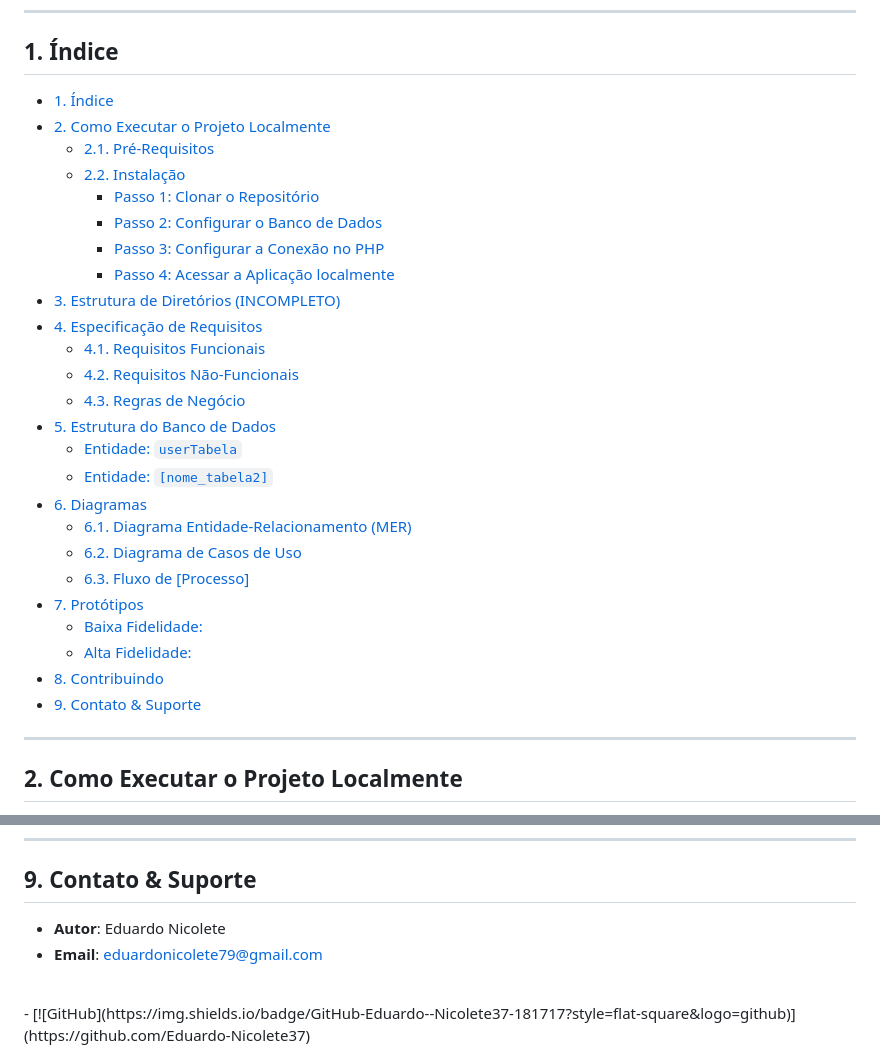
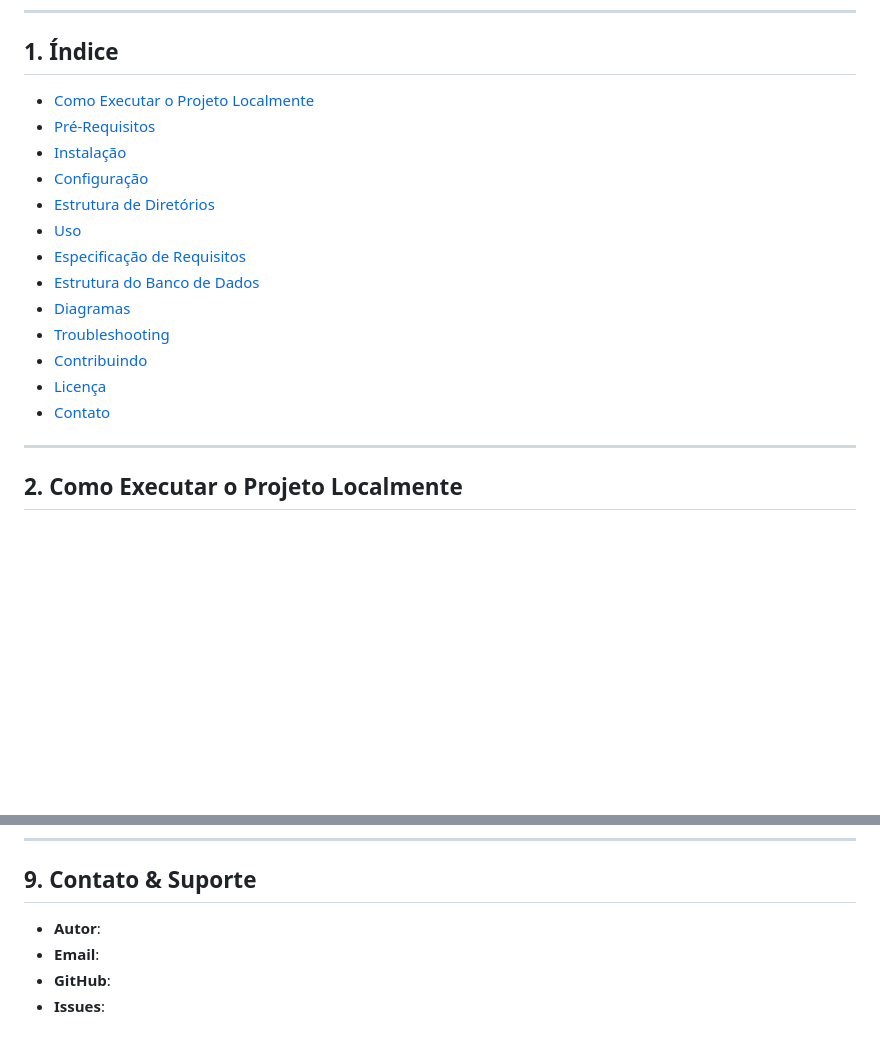
Before and after one commit to Eduardo-Nicolete37/OrdoCalamitatis, a Markdown page: README.md, 2 parts joined by grey strips. Drawn GitHub-style; blank space fills up the shorter version.

Commit message:
Revert "docs: Continuação do README"
This reverts commit 865863d0102460760af9130ad3ebcaa7a0bc7542.

```diff
--- a/README.md
+++ b/README.md
@@ -18,31 +17,19 @@ O sistema visa otimizar a pesquisa sobre essas temáticas e estruturar as criaç
 
 ## 1. Índice
 
-- [1. Índice](#1-índice)
-- [2. Como Executar o Projeto Localmente](#2-como-executar-o-projeto-localmente)
-  - [2.1. Pré-Requisitos](#21-pré-requisitos)
-  - [2.2. Instalação](#22-instalação)
-    - [Passo 1: Clonar o Repositório](#passo-1-clonar-o-repositório)
-    - [Passo 2: Configurar o Banco de Dados](#passo-2-configurar-o-banco-de-dados)
-    - [Passo 3: Configurar a Conexão no PHP](#passo-3-configurar-a-conexão-no-php)
-    - [Passo 4: Acessar a Aplicação localmente](#passo-4-acessar-a-aplicação-localmente)
-- [3. Estrutura de Diretórios (INCOMPLETO)](#3-estrutura-de-diretórios-incompleto)
-- [4. Especificação de Requisitos](#4-especificação-de-requisitos)
-  - [4.1. Requisitos Funcionais](#41-requisitos-funcionais)
-  - [4.2. Requisitos Não-Funcionais](#42-requisitos-não-funcionais)
-  - [4.3. Regras de Negócio](#43-regras-de-negócio)
-- [5. Estrutura do Banco de Dados](#5-estrutura-do-banco-de-dados)
-  - [Entidade: `userTabela`](#entidade-usertabela)
-  - [Entidade: `[nome_tabela2]`](#entidade-nome_tabela2)
-- [6. Diagramas](#6-diagramas)
-  - [6.1. Diagrama Entidade-Relacionamento (MER)](#61-diagrama-entidade-relacionamento-mer)
-  - [6.2. Diagrama de Casos de Uso](#62-diagrama-de-casos-de-uso)
-  - [6.3. Fluxo de \[Processo\]](#63-fluxo-de-processo)
-- [7. Protótipos](#7-protótipos)
-  - [Baixa Fidelidade:](#baixa-fidelidade)
-  - [Alta Fidelidade:](#alta-fidelidade)
-- [8. Contribuindo](#8-contribuindo)
-- [9. Contato \& Suporte](#9-contato--suporte)
+- [Como Executar o Projeto Localmente](#como-executar-o-projeto-localmente)
+- [Pré-Requisitos](#pré-requisitos)
+- [Instalação](#instalação)
+- [Configuração](#configuração)
+- [Estrutura de Diretórios](#estrutura-de-diretórios)
+- [Uso](#uso)
+- [Especificação de Requisitos](#especificação-de-requisitos)
+- [Estrutura do Banco de Dados](#estrutura-do-banco-de-dados)
+- [Diagramas](#diagramas)
+- [Troubleshooting](#troubleshooting)
+- [Contribuindo](#contribuindo)
+- [Licença](#licença)
+- [Contato](#contato)
 
 ---
 
@@ -306,13 +276,7 @@ flowchart TD
 
 ## 9. Contato & Suporte
 
-- **Autor**: Eduardo Nicolete
-- **Email**: eduardonicolete79@gmail.com
-<br>
- - [![GitHub](https://img.shields.io/badge/GitHub-Eduardo--Nicolete37-181717?style=flat-square&logo=github)](https://github.com/Eduardo-Nicolete37)
-
-
-<!--
-TODO:
-- Adicionar os livro do mestre o do player em anexo, numa página separada
--->
+- **Autor**:
+- **Email**:
+- **GitHub**:
+- **Issues**:
```
Also changed, not shown: other parts of README.md (+26 -44 lines).
